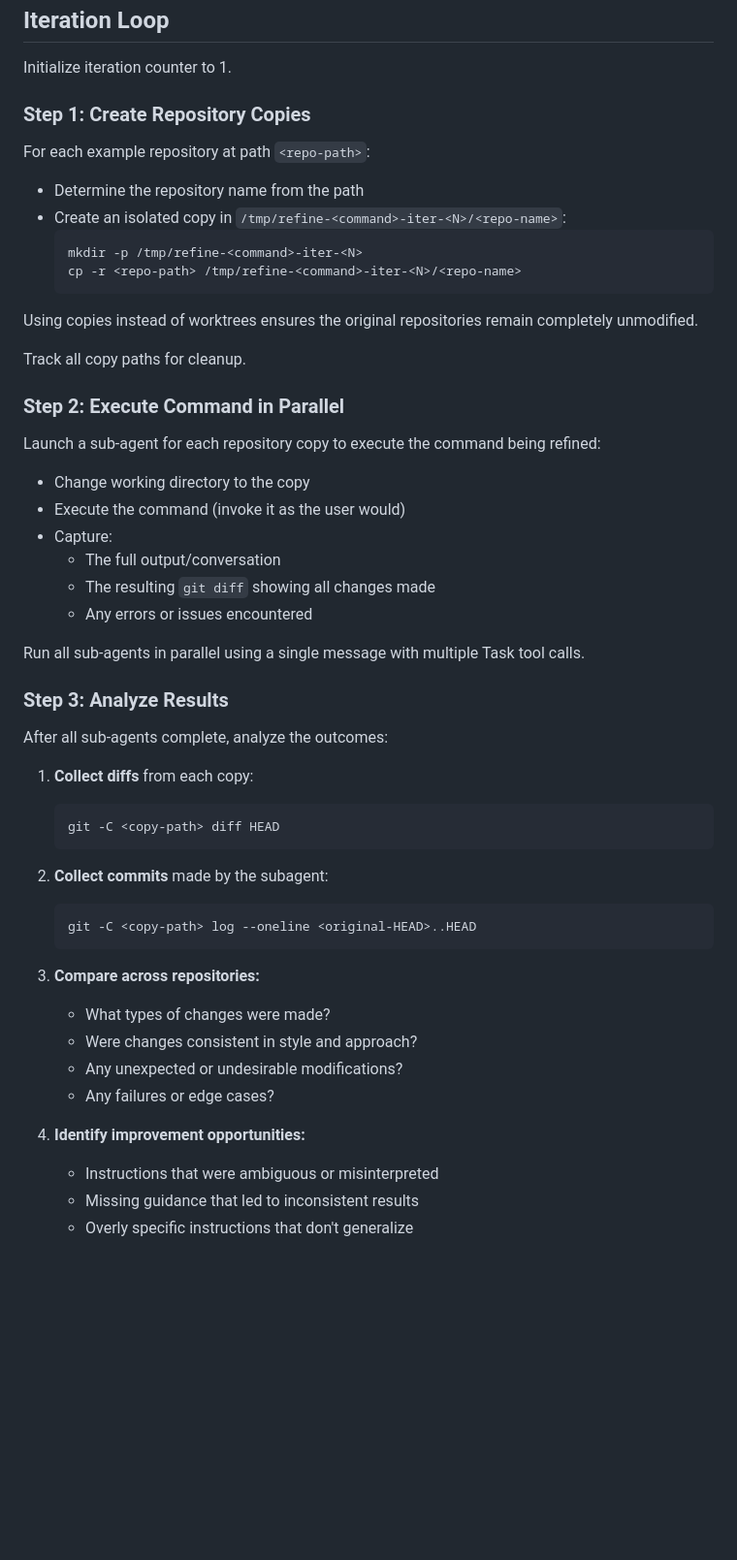
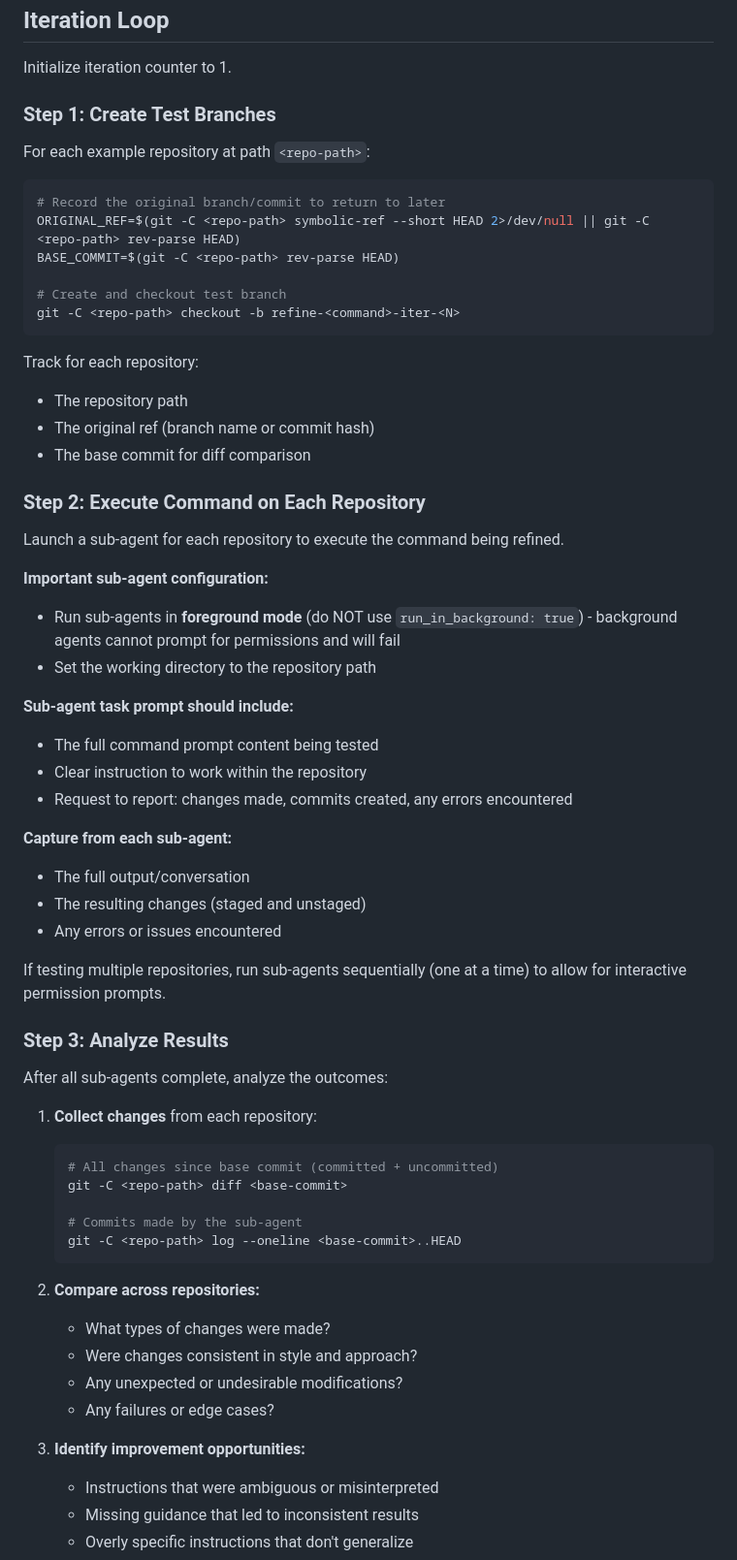
Before and after one commit to Wentzell/dotfiles, a Markdown page: .claude/commands/refine-command.md, the part around one of its changes. Shown at 97% size. Drawn GitHub-style; blank space fills up the shorter version.

Commit message:
Update /refine-command to use test branches
- Use local test branches instead of clones
  - Creates refine-<command>-iter-<N> branch in original repo
  - Tracks original ref to restore after testing
- Run sub-agents in foreground (not background)
  - Background agents cannot prompt for permissions
- Cleanup deletes test branches instead of directories

Co-authored-by: Claude <noreply@anthropic.com>

````diff
--- a/.claude/commands/refine-command.md
+++ b/.claude/commands/refine-command.md
@@ -29,53 +29,63 @@ Iteratively improve an existing command prompt by testing it against example rep
 
 Initialize iteration counter to 1.
 
-### Step 1: Create Repository Copies
+### Step 1: Create Test Branches
 
 For each example repository at path `<repo-path>`:
-- Determine the repository name from the path
-- Create an isolated copy in `/tmp/refine-<command>-iter-<N>/<repo-name>`:
-  ```bash
-  mkdir -p /tmp/refine-<command>-iter-<N>
-  cp -r <repo-path> /tmp/refine-<command>-iter-<N>/<repo-name>
-  ```
+```bash
+# Record the original branch/commit to return to later
+ORIGINAL_REF=$(git -C <repo-path> symbolic-ref --short HEAD 2>/dev/null || git -C <repo-path> rev-parse HEAD)
+BASE_COMMIT=$(git -C <repo-path> rev-parse HEAD)
 
-Using copies instead of worktrees ensures the original repositories remain completely unmodified.
+# Create and checkout test branch
+git -C <repo-path> checkout -b refine-<command>-iter-<N>
+```
 
-Track all copy paths for cleanup.
+Track for each repository:
+- The repository path
+- The original ref (branch name or commit hash)
+- The base commit for diff comparison
 
-### Step 2: Execute Command in Parallel
+### Step 2: Execute Command on Each Repository
 
-Launch a sub-agent for each repository copy to execute the command being refined:
-- Change working directory to the copy
-- Execute the command (invoke it as the user would)
-- Capture:
-  - The full output/conversation
-  - The resulting `git diff` showing all changes made
-  - Any errors or issues encountered
+Launch a sub-agent for each repository to execute the command being refined.
 
-Run all sub-agents in parallel using a single message with multiple Task tool calls.
+**Important sub-agent configuration:**
+- Run sub-agents in **foreground mode** (do NOT use `run_in_background: true`) - background agents cannot prompt for permissions and will fail
+- Set the working directory to the repository path
+
+**Sub-agent task prompt should include:**
+- The full command prompt content being tested
+- Clear instruction to work within the repository
+- Request to report: changes made, commits created, any errors encountered
+
+**Capture from each sub-agent:**
+- The full output/conversation
+- The resulting changes (staged and unstaged)
+- Any errors or issues encountered
+
+If testing multiple repositories, run sub-agents sequentially (one at a time) to allow for interactive permission prompts.
 
 ### Step 3: Analyze Results
 
 After all sub-agents complete, analyze the outcomes:
 
-1. **Collect diffs** from each copy:
+1. **Collect changes** from each repository:
    ```bash
-   git -C <copy-path> diff HEAD
+   # All changes since base commit (committed + uncommitted)
+   git -C <repo-path> diff <base-commit>
+
+   # Commits made by the sub-agent
+   git -C <repo-path> log --oneline <base-commit>..HEAD
    ```
 
-2. **Collect commits** made by the subagent:
-   ```bash
-   git -C <copy-path> log --oneline <original-HEAD>..HEAD
-   ```
-
-3. **Compare across repositories:**
+2. **Compare across repositories:**
    - What types of changes were made?
    - Were changes consistent in style and approach?
    - Any unexpected or undesirable modifications?
    - Any failures or edge cases?
 
-4. **Identify improvement opportunities:**
+3. **Identify improvement opportunities:**
    - Instructions that were ambiguous or misinterpreted
    - Missing guidance that led to inconsistent results
    - Overly specific instructions that don't generalize
````
Also changed, not shown: other parts of .claude/commands/refine-command.md (+15 -5 lines).
